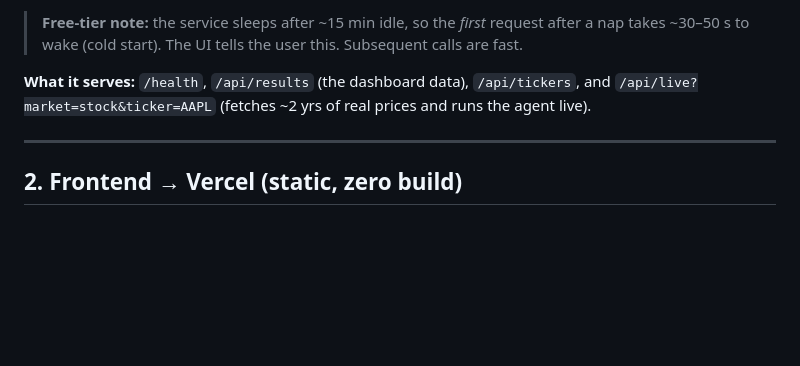
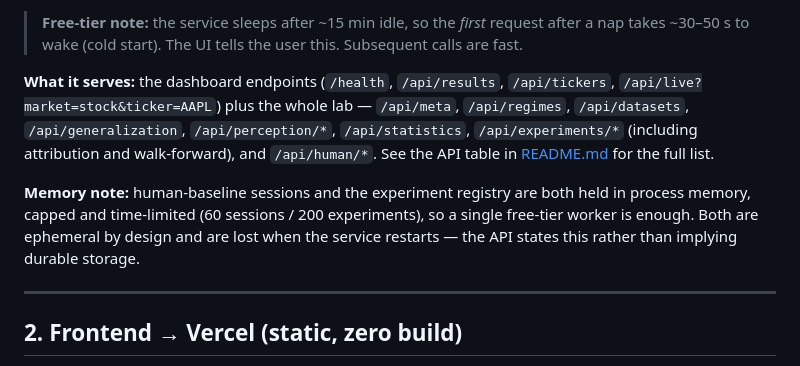
Before and after one commit to Danny-397/RL-for-Crypto-and-stocks-, a Markdown page: DEPLOY.md, the part around the change. Drawn GitHub-style; blank space fills up the shorter version.

Commit message:
Document the lab's full endpoint surface and its memory footprint in DEPLOY
The deploy guide still described the dashboard-era API. It now names the lab
endpoints a redeploy has to bring with it, and states that human sessions and
the experiment registry are both bounded, in-memory, and ephemeral — which is
what makes a single free-tier worker sufficient, and what a reader needs to
know before assuming anything persists.

Co-Authored-By: Claude Opus 5 <noreply@anthropic.com>

```diff
--- a/DEPLOY.md
+++ b/DEPLOY.md
@@ -48,9 +48,18 @@ Set these in the service's **Settings**, then **Manual Deploy → Deploy latest
 > request after a nap takes ~30–50 s to wake (cold start). The UI tells the user
 > this. Subsequent calls are fast.
 
-**What it serves:** `/health`, `/api/results` (the dashboard data), `/api/tickers`,
-and `/api/live?market=stock&ticker=AAPL` (fetches ~2 yrs of real prices and runs
-the agent live).
+**What it serves:** the dashboard endpoints (`/health`, `/api/results`,
+`/api/tickers`, `/api/live?market=stock&ticker=AAPL`) plus the whole lab —
+`/api/meta`, `/api/regimes`, `/api/datasets`, `/api/generalization`,
+`/api/perception/*`, `/api/statistics`, `/api/experiments/*` (including
+attribution and walk-forward), and `/api/human/*`. See the API table in
+[README.md](README.md#api) for the full list.
+
+**Memory note:** human-baseline sessions and the experiment registry are both
+held in process memory, capped and time-limited (60 sessions / 200 experiments),
+so a single free-tier worker is enough. Both are ephemeral by design and are
+lost when the service restarts — the API states this rather than implying
+durable storage.
 
 ---
 
```
